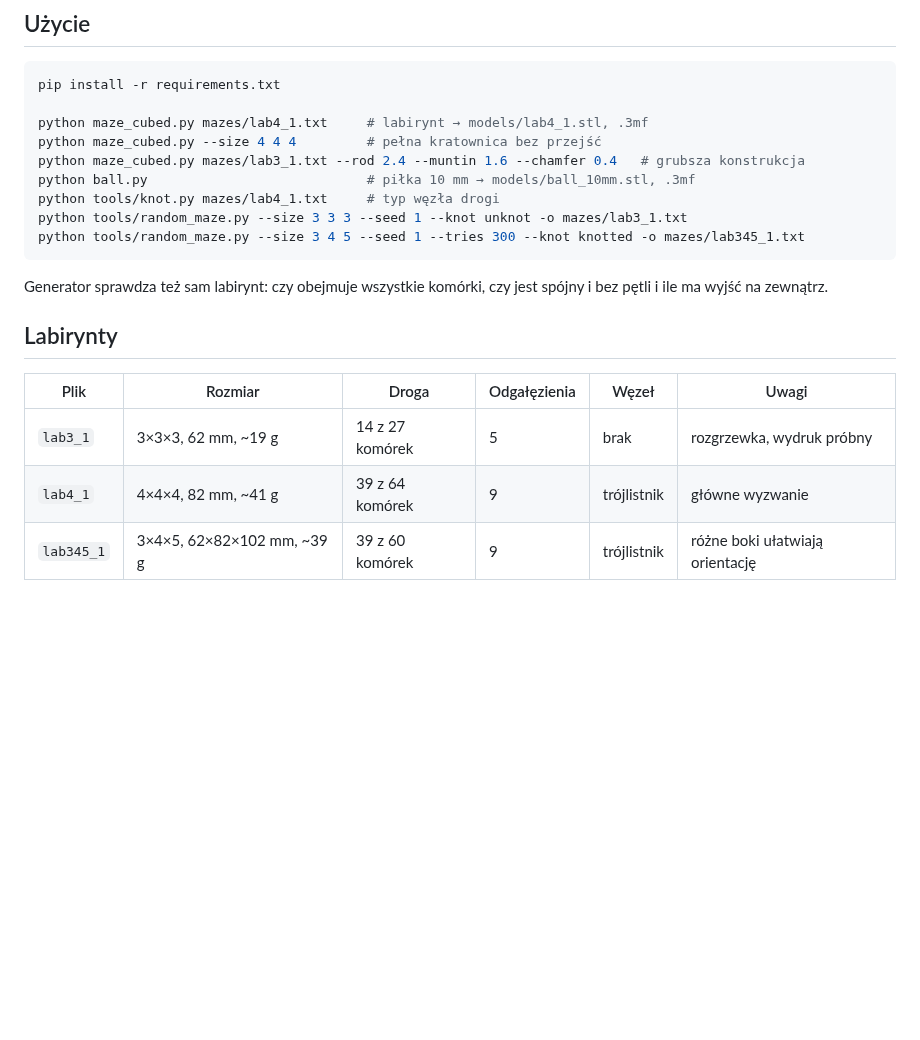
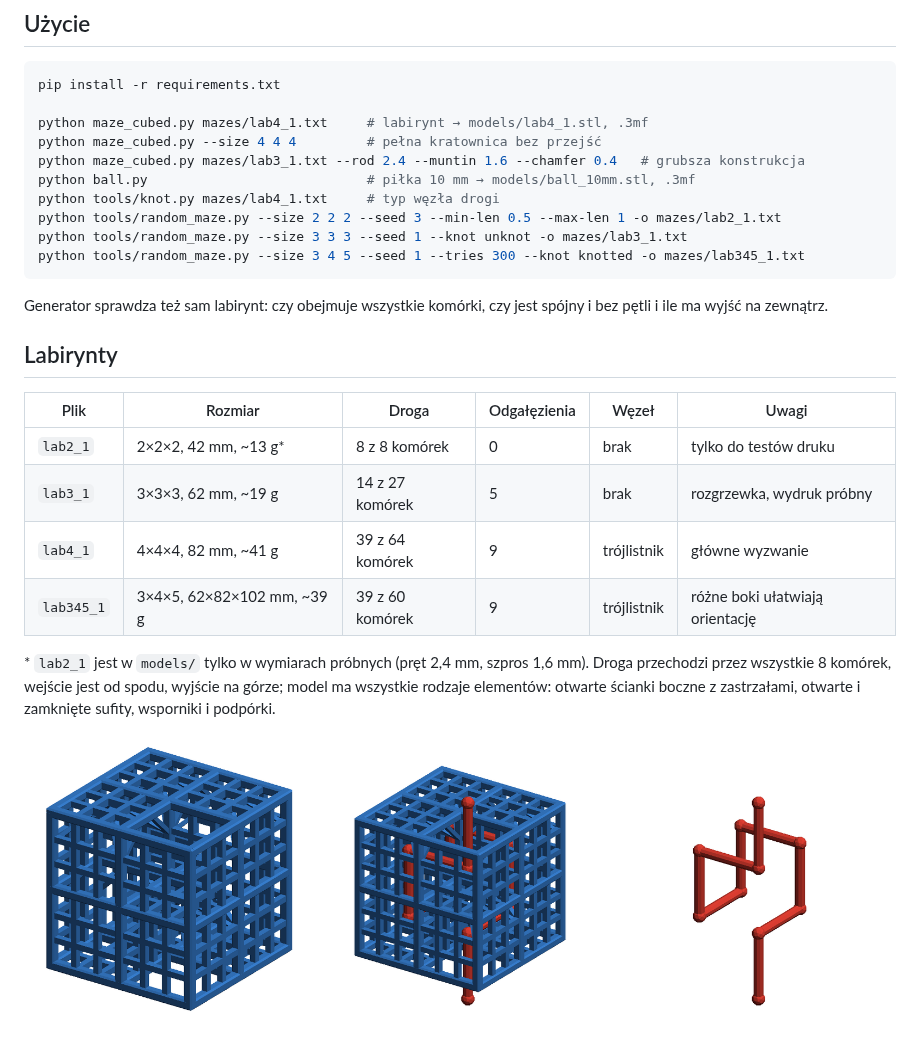
Before and after one commit to bsulkowski/maze-cubed, a Markdown page: README.md, the part around the change. Drawn GitHub-style; pictures changed too: images/lab2_1.png (added); blank space fills up the shorter version.

Commit message:
Labirynt 2×2×2 do testów druku
mazes/lab2_1.txt i model w wymiarach próbnych (pręt 2,4 mm, fazka 0,4 mm,
szpros 1,6 mm): 42,4 mm, ok. 13 g PLA. Droga przez wszystkie 8 komórek,
wejście od spodu, wyjście górą; są wszystkie rodzaje elementów.

Co-Authored-By: Claude Opus 5.5 <noreply@anthropic.com>
Claude-Session: https://claude.ai/code/session_01RTdHhNZVYtn4SHH7Kkgogr

````diff
--- a/README.md
+++ b/README.md
@@ -34,6 +34,7 @@ python maze_cubed.py --size 4 4 4         # pełna kratownica bez przejść
 python maze_cubed.py mazes/lab3_1.txt --rod 2.4 --muntin 1.6 --chamfer 0.4   # grubsza konstrukcja
 python ball.py                            # piłka 10 mm → models/ball_10mm.stl, .3mf
 python tools/knot.py mazes/lab4_1.txt     # typ węzła drogi
+python tools/random_maze.py --size 2 2 2 --seed 3 --min-len 0.5 --max-len 1 -o mazes/lab2_1.txt
 python tools/random_maze.py --size 3 3 3 --seed 1 --knot unknot -o mazes/lab3_1.txt
 python tools/random_maze.py --size 3 4 5 --seed 1 --tries 300 --knot knotted -o mazes/lab345_1.txt
 ```
@@ -45,9 +46,18 @@ jest spójny i bez pętli i ile ma wyjść na zewnątrz.
 
 | Plik | Rozmiar | Droga | Odgałęzienia | Węzeł | Uwagi |
 |---|---|---|---|---|---|
+| `lab2_1` | 2×2×2, 42 mm, ~13 g* | 8 z 8 komórek | 0 | brak | tylko do testów druku |
 | `lab3_1` | 3×3×3, 62 mm, ~19 g | 14 z 27 komórek | 5 | brak | rozgrzewka, wydruk próbny |
 | `lab4_1` | 4×4×4, 82 mm, ~41 g | 39 z 64 komórek | 9 | trójlistnik | główne wyzwanie |
 | `lab345_1` | 3×4×5, 62×82×102 mm, ~39 g | 39 z 60 komórek | 9 | trójlistnik | różne boki ułatwiają orientację |
+
+\* `lab2_1` jest w `models/` tylko w wymiarach próbnych (pręt 2,4 mm,
+szpros 1,6 mm). Droga przechodzi przez wszystkie 8 komórek, wejście jest
+od spodu, wyjście na górze; model ma wszystkie rodzaje elementów:
+otwarte ścianki boczne z zastrzałami, otwarte i zamknięte sufity, wsporniki
+i podpórki.
+
+![Labirynt lab2_1](images/lab2_1.png)
 
 ![Labirynt lab3_1](images/lab3_1.png)
 
````
Also changed, not shown: 3 other files.
